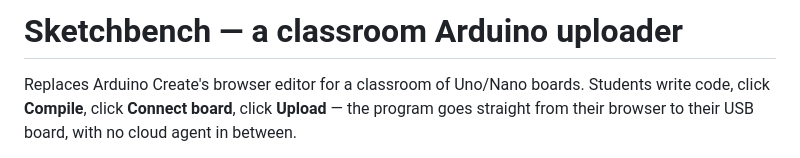
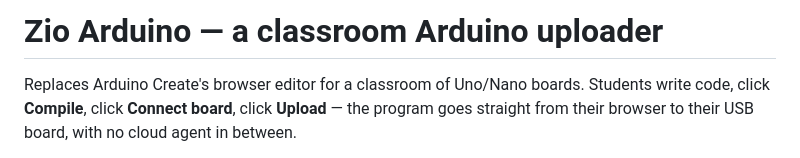
Before and after one commit to phys-viz/arduino, a Markdown page: README.md, the part around the change. Drawn GitHub-style.

```diff
--- a/README.md
+++ b/README.md
@@ -1,4 +1,4 @@
-# Sketchbench — a classroom Arduino uploader
+# Zio Arduino — a classroom Arduino uploader
 
 Replaces Arduino Create's browser editor for a classroom of Uno/Nano boards.
 Students write code, click **Compile**, click **Connect board**, click
```
